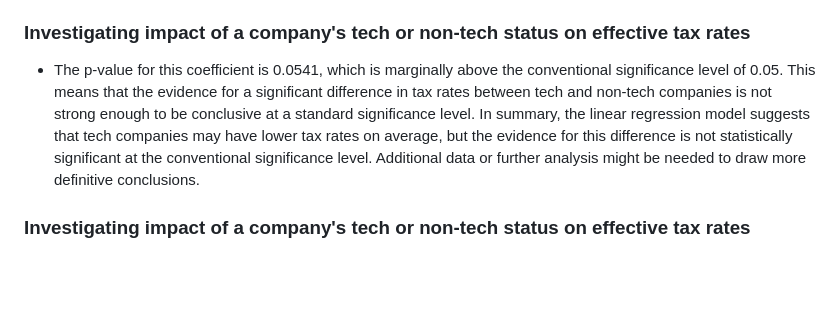
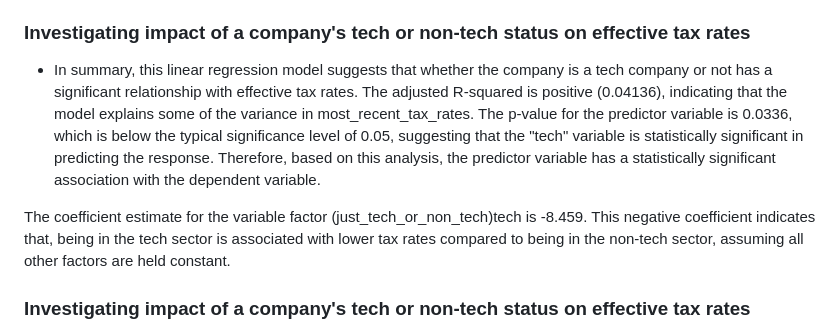
Before and after one commit to ivynyayieka/tech_sec, a Markdown page: README.md, the part around the change. GitHub-like rendering; blank space fills up the shorter version.

Commit message:
updating tax analysis

```diff
--- a/README.md
+++ b/README.md
@@ -175,7 +175,9 @@ This result is slightly predictable:
 
 
 ### Investigating impact of a company's tech or non-tech status on effective tax rates
-* The p-value for this coefficient is 0.0541, which is marginally above the conventional significance level of 0.05. This means that the evidence for a significant difference in tax rates between tech and non-tech companies is not strong enough to be conclusive at a standard significance level. In summary, the linear regression model suggests that tech companies may have lower tax rates on average, but the evidence for this difference is not statistically significant at the conventional significance level. Additional data or further analysis might be needed to draw more definitive conclusions.
+* In summary, this linear regression model suggests that whether the company is a tech company or not has a  significant relationship with effective tax rates. The adjusted R-squared is positive (0.04136), indicating that the model explains some of the variance in most_recent_tax_rates. The p-value for the predictor variable is  0.0336, which is below the typical significance level of 0.05, suggesting that the "tech" variable is statistically significant in predicting the response. Therefore, based on this analysis, the predictor variable has a statistically significant association with the dependent variable.
+
+The coefficient estimate for the variable factor (just_tech_or_non_tech)tech is -8.459. This negative coefficient indicates that,  being in the tech sector is associated with lower tax rates compared to being in the non-tech sector, assuming all other factors are held constant.
 
 ### Investigating impact of a company's tech or non-tech status on effective tax rates
 * The coefficients represent the estimated intercept and slope (or effect) of the stock-based compensation normalised over net income variable on most_recent_tax_rates: 0.03789
```
